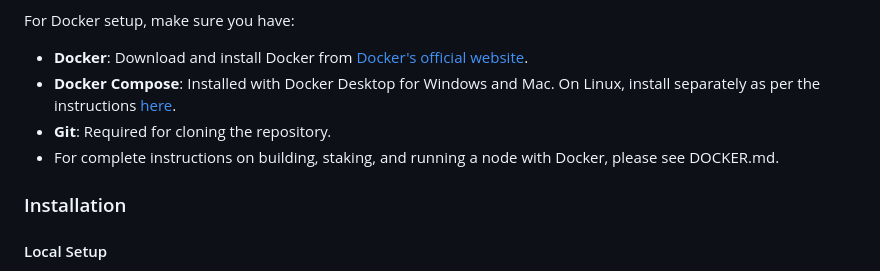
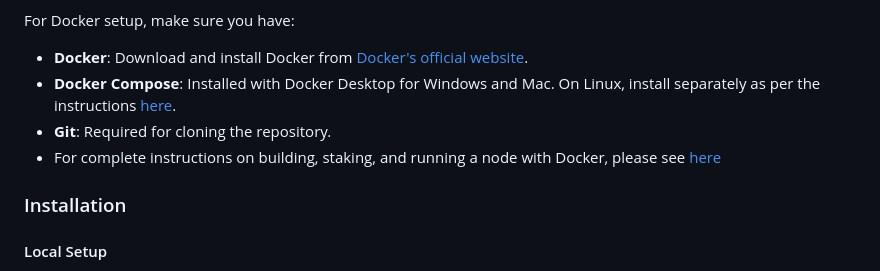
Before and after one commit to masa-finance/masa-oracle, a Markdown page: README.md, the part around the change. Rendered like a GitHub page.

Commit message:
link to DOCKER.md

```diff
--- a/README.md
+++ b/README.md
@@ -23,7 +23,7 @@ For Docker setup, make sure you have:
 - **Docker**: Download and install Docker from [Docker's official website](https://www.docker.com/products/docker-desktop).
 - **Docker Compose**: Installed with Docker Desktop for Windows and Mac. On Linux, install separately as per the instructions [here](https://docs.docker.com/compose/install/).
 - **Git**: Required for cloning the repository.
-- For complete instructions on building, staking, and running a node with Docker, please see DOCKER.md.
+- For complete instructions on building, staking, and running a node with Docker, please see [here](./DOCKER.md)
 
 ### Installation
 
```
